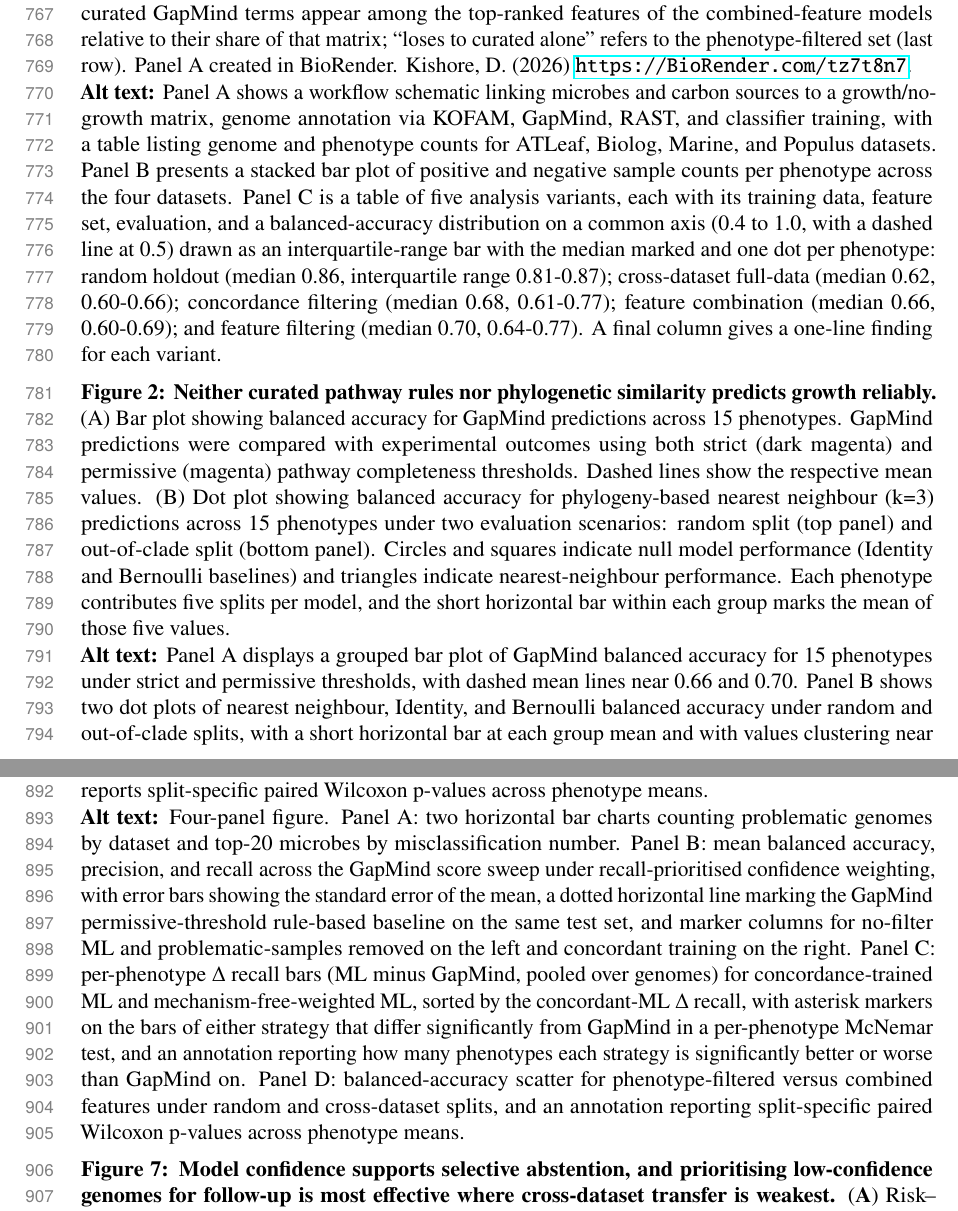
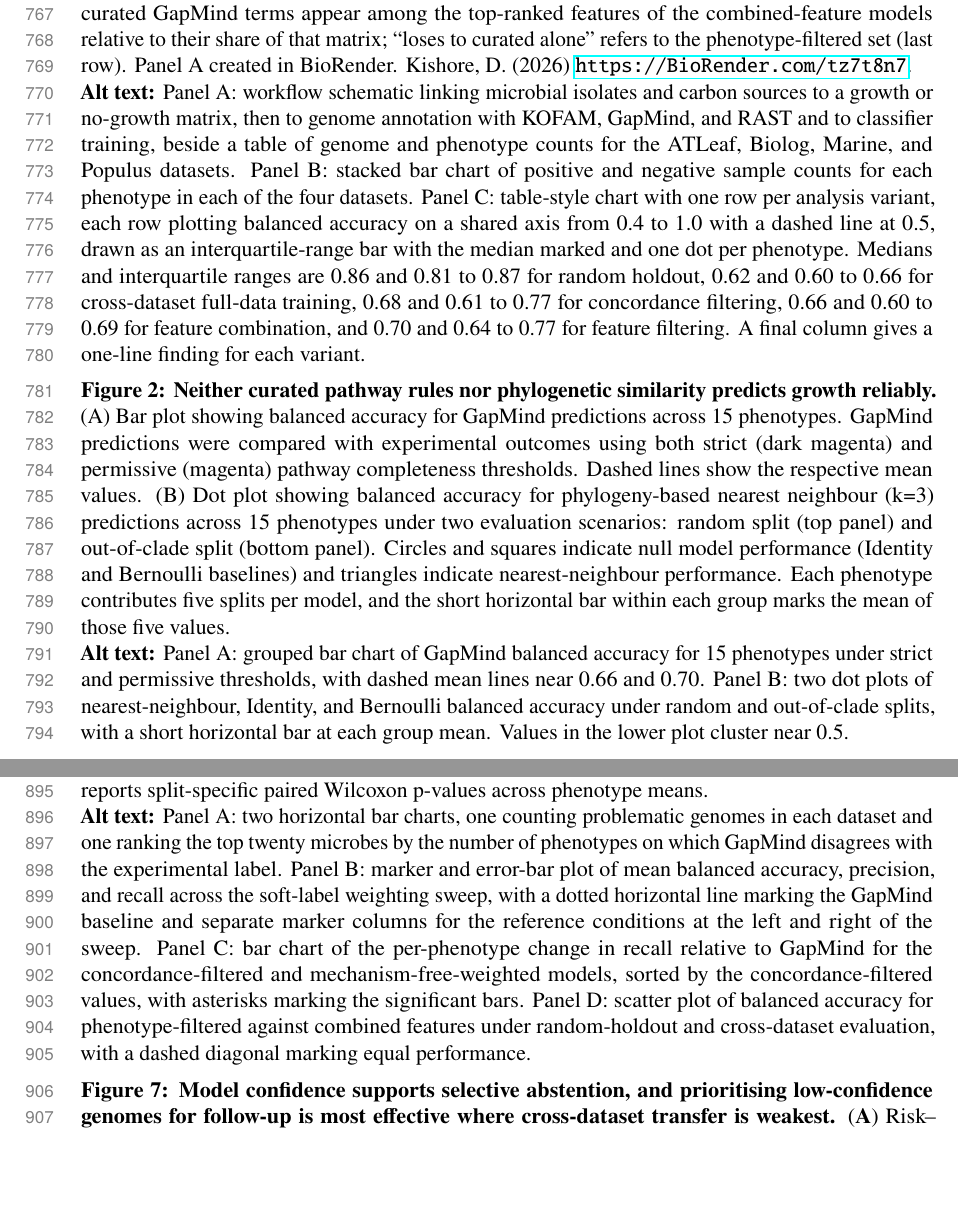
Before and after one commit to kbasecollaborations/trait-prediction-manuscript, a LaTeX paper (main.tex, which reads sections/tables_figures.tex): two parts of pages 29 and 32 of 59, joined at a grey line, cut so that both start at the same text, the shorter picture padded with empty space. Compiled offline with pdfLaTeX.

Commit message:
feat: update alt text

```diff
--- a/sections/tables_figures.tex
+++ b/sections/tables_figures.tex
@@ -26,7 +26,7 @@ The combined feature set concatenates the binarised RAST subsystem, KOFAM, and G
 The $7.6\times$ for feature combination is the rate at which curated GapMind terms appear among the top-ranked features of the combined-feature models relative to their share of that matrix; ``loses to curated alone'' refers to the phenotype-filtered set (last row).
 Panel A created in BioRender. Kishore, D. (2026) \url{https://BioRender.com/tz7t8n7}.
 
-\noindent\textbf{Alt text:} Panel A shows a workflow schematic linking microbes and carbon sources to a growth/no-growth matrix, genome annotation via KOFAM, GapMind, RAST, and classifier training, with a table listing genome and phenotype counts for ATLeaf, Biolog, Marine, and Populus datasets. Panel B presents a stacked bar plot of positive and negative sample counts per phenotype across the four datasets. Panel C is a table of five analysis variants, each with its training data, feature set, evaluation, and a balanced-accuracy distribution on a common axis (0.4 to 1.0, with a dashed line at 0.5) drawn as an interquartile-range bar with the median marked and one dot per phenotype: random holdout (median 0.86, interquartile range 0.81-0.87); cross-dataset full-data (median 0.62, 0.60-0.66); concordance filtering (median 0.68, 0.61-0.77); feature combination (median 0.66, 0.60-0.69); and feature filtering (median 0.70, 0.64-0.77). A final column gives a one-line finding for each variant.
+\noindent\textbf{Alt text:} Panel A: workflow schematic linking microbial isolates and carbon sources to a growth or no-growth matrix, then to genome annotation with KOFAM, GapMind, and RAST and to classifier training, beside a table of genome and phenotype counts for the ATLeaf, Biolog, Marine, and Populus datasets. Panel B: stacked bar chart of positive and negative sample counts for each phenotype in each of the four datasets. Panel C: table-style chart with one row per analysis variant, each row plotting balanced accuracy on a shared axis from 0.4 to 1.0 with a dashed line at 0.5, drawn as an interquartile-range bar with the median marked and one dot per phenotype. Medians and interquartile ranges are 0.86 and 0.81 to 0.87 for random holdout, 0.62 and 0.60 to 0.66 for cross-dataset full-data training, 0.68 and 0.61 to 0.77 for concordance filtering, 0.66 and 0.60 to 0.69 for feature combination, and 0.70 and 0.64 to 0.77 for feature filtering. A final column gives a one-line finding for each variant.
 \par\medskip
 
 \refstepcounter{figure}\label{fig:baseline_predictions}%
@@ -38,7 +38,7 @@ Dashed lines show the respective mean values.
 Circles and squares indicate null model performance (Identity and Bernoulli baselines) and triangles indicate nearest-neighbour performance.
 Each phenotype contributes five splits per model, and the short horizontal bar within each group marks the mean of those five values.
 
-\noindent\textbf{Alt text:} Panel A displays a grouped bar plot of GapMind balanced accuracy for 15 phenotypes under strict and permissive thresholds, with dashed mean lines near 0.66 and 0.70. Panel B shows two dot plots of nearest neighbour, Identity, and Bernoulli balanced accuracy under random and out-of-clade splits, with a short horizontal bar at each group mean and with values clustering near 0.5 in the lower panel.
+\noindent\textbf{Alt text:} Panel A: grouped bar chart of GapMind balanced accuracy for 15 phenotypes under strict and permissive thresholds, with dashed mean lines near 0.66 and 0.70. Panel B: two dot plots of nearest-neighbour, Identity, and Bernoulli balanced accuracy under random and out-of-clade splits, with a short horizontal bar at each group mean. Values in the lower plot cluster near 0.5.
 \par\medskip
 
 \refstepcounter{figure}\label{fig:ml_performance}%
@@ -111,7 +111,7 @@ Annotation: the number of phenotypes each strategy significantly beats or loses
 Points above the diagonal (equal performance, dashed) indicate that phenotype-filtered features outperform the combined set.
 The annotation reports split-specific paired Wilcoxon p-values across phenotype means.
 
-\noindent\textbf{Alt text:} Four-panel figure. Panel A: two horizontal bar charts counting problematic genomes by dataset and top-20 microbes by misclassification number. Panel B: mean balanced accuracy, precision, and recall across the GapMind score sweep under recall-prioritised confidence weighting, with error bars showing the standard error of the mean, a dotted horizontal line marking the GapMind permissive-threshold rule-based baseline on the same test set, and marker columns for no-filter ML and problematic-samples removed on the left and concordant training on the right. Panel C: per-phenotype $\Delta$ recall bars (ML minus GapMind, pooled over genomes) for concordance-trained ML and mechanism-free-weighted ML, sorted by the concordant-ML $\Delta$ recall, with asterisk markers on the bars of either strategy that differ significantly from GapMind in a per-phenotype McNemar test, and an annotation reporting how many phenotypes each strategy is significantly better or worse than GapMind on. Panel D: balanced-accuracy scatter for phenotype-filtered versus combined features under random and cross-dataset splits, and an annotation reporting split-specific paired Wilcoxon p-values across phenotype means.
+\noindent\textbf{Alt text:} Panel A: two horizontal bar charts, one counting problematic genomes in each dataset and one ranking the top twenty microbes by the number of phenotypes on which GapMind disagrees with the experimental label. Panel B: marker and error-bar plot of mean balanced accuracy, precision, and recall across the soft-label weighting sweep, with a dotted horizontal line marking the GapMind baseline and separate marker columns for the reference conditions at the left and right of the sweep. Panel C: bar chart of the per-phenotype change in recall relative to GapMind for the concordance-filtered and mechanism-free-weighted models, sorted by the concordance-filtered values, with asterisks marking the significant bars. Panel D: scatter plot of balanced accuracy for phenotype-filtered against combined features under random-holdout and cross-dataset evaluation, with a dashed diagonal marking equal performance.
 \par\medskip
 
 \refstepcounter{figure}\label{fig:selective_prediction}%
```
Also changed, not shown: sections/tables_figures.tex (10 more changed lines).
